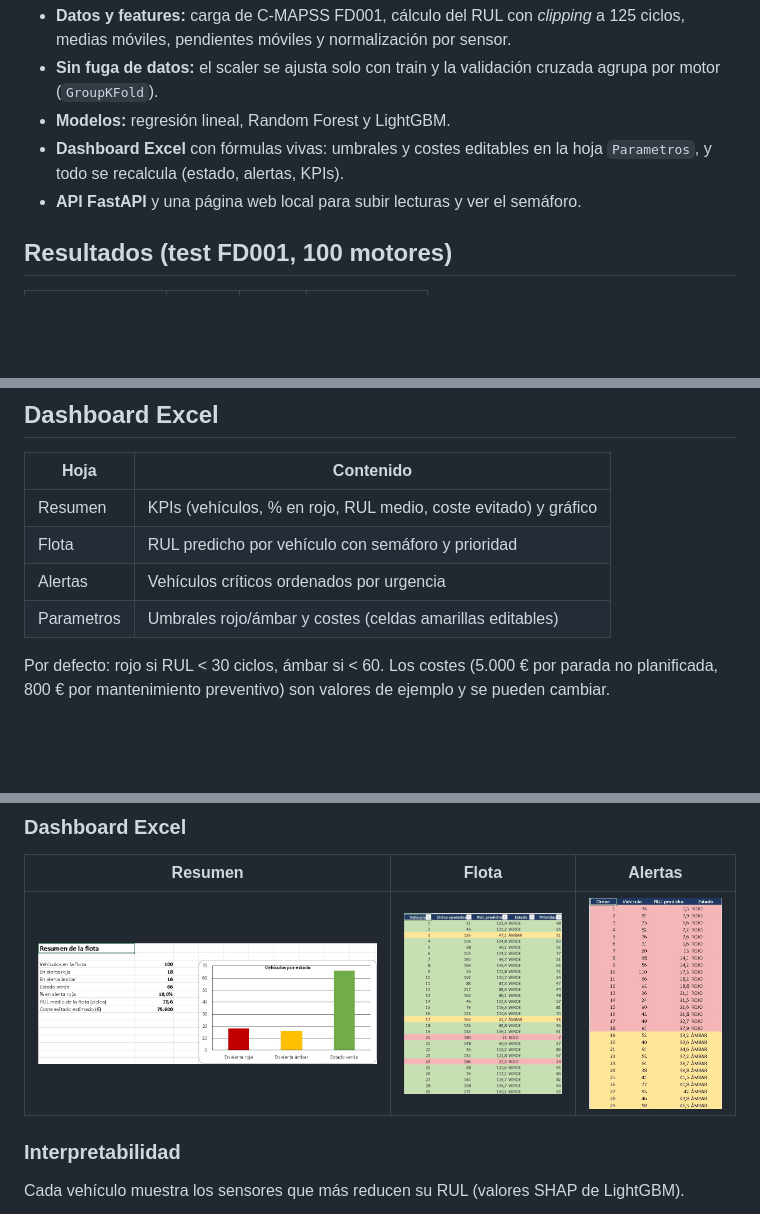
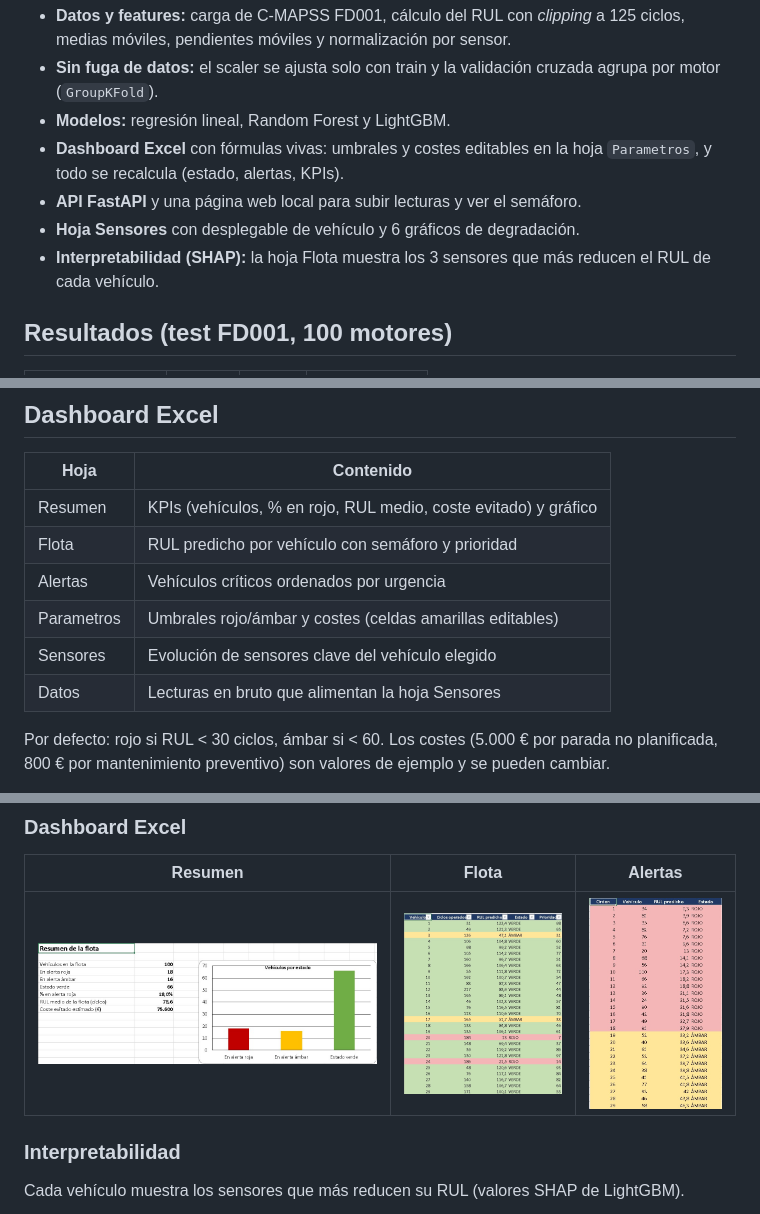
Before and after one commit to LuisPV05/Predictive-Maintenance, a Markdown page: README.md, 3 parts joined by grey strips. Rendered like a GitHub page; blank space fills up the shorter version.

Commit message:
#28 Update README for v1.0.0

```diff
--- a/README.md
+++ b/README.md
@@ -12,6 +12,8 @@ Proyecto personal de ciencia de datos sobre el dataset NASA C-MAPSS (turbofan),
 - **Modelos:** regresión lineal, Random Forest y LightGBM.
 - **Dashboard Excel** con fórmulas vivas: umbrales y costes editables en la hoja `Parametros`, y todo se recalcula (estado, alertas, KPIs).
 - **API FastAPI** y una página web local para subir lecturas y ver el semáforo.
+- **Hoja Sensores** con desplegable de vehículo y 6 gráficos de degradación.
+- **Interpretabilidad (SHAP):** la hoja Flota muestra los 3 sensores que más reducen el RUL de cada vehículo.
 
 ## Resultados (test FD001, 100 motores)
 
@@ -31,6 +33,8 @@ LightGBM mejora el error medio, pero el score NASA (que penaliza más predecir t
 | Flota | RUL predicho por vehículo con semáforo y prioridad |
 | Alertas | Vehículos críticos ordenados por urgencia |
 | Parametros | Umbrales rojo/ámbar y costes (celdas amarillas editables) |
+| Sensores | Evolución de sensores clave del vehículo elegido |
+| Datos | Lecturas en bruto que alimentan la hoja Sensores |
 
 Por defecto: rojo si RUL < 30 ciclos, ámbar si < 60. Los costes (5.000 € por parada no planificada, 800 € por mantenimiento preventivo) son valores de ejemplo y se pueden cambiar.
 
@@ -90,7 +94,7 @@ python -m pytest -v
 ### Dashboard Excel
 | Resumen | Flota | Alertas |
 |---|---|---|
-| ![Resumen](docs/excel-resumen.png) | ![Flota](docs/excel-flota.png) | ![Alertas](docs/excel-alertas.png) |
+| ![Resumen](docs/excel-resumen.png) | ![Flota](docs/excel-flota.png) | ![Alertas](docs/excel-alertas.png) | ![Sensores](docs/excel-sensores.png) | ![Datos](docs/excel-datos.png) |
 
 ### Interpretabilidad
 Cada vehículo muestra los sensores que más reducen su RUL (valores SHAP de LightGBM).
```
Also changed, not shown: docs/excel-datos.png (added), docs/excel-sensores.png (added).
